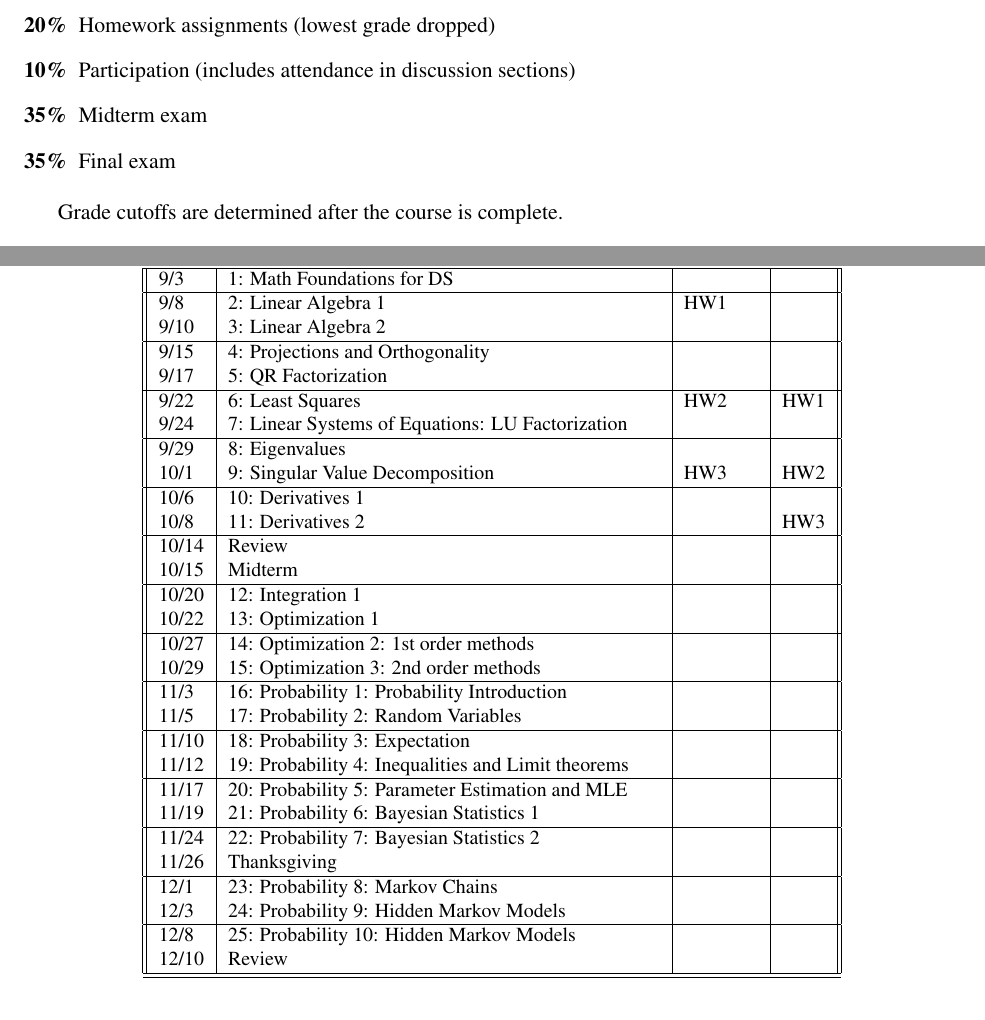
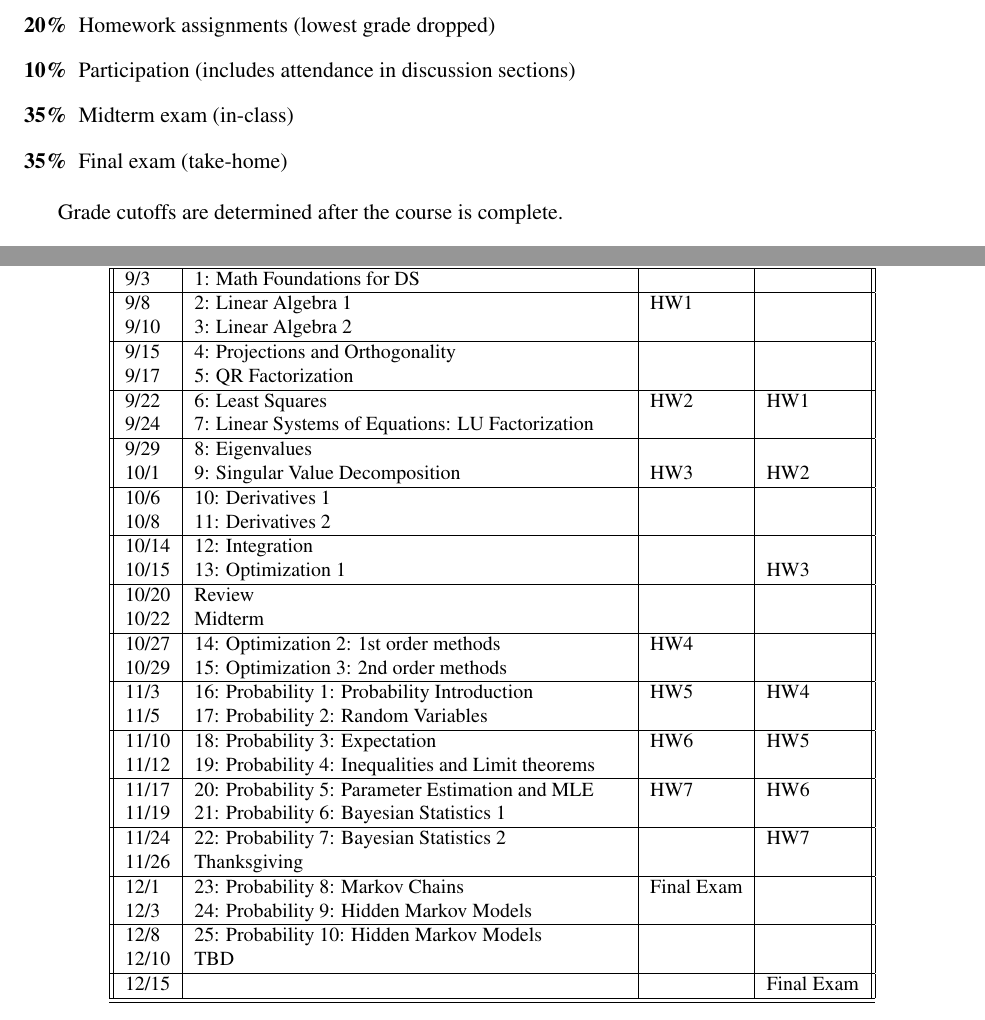
Before and after one commit to sladenheim/ds722, a LaTeX document (Syllabus/syllabus_fa25.tex): two parts of pages 2 and 5 of 6, joined at a grey line, cut so that both start at the same text. Compiled offline with pdfLaTeX.

Commit message:
Adjust lecture and exam schedule

```diff
--- a/Syllabus/syllabus_fa25.tex
+++ b/Syllabus/syllabus_fa25.tex
@@ -86,8 +86,8 @@ Final grades will be determined according to the following weights:
 \begin{description}
     \item[20\%] Homework assignments (lowest grade dropped)
     \item[10\%] Participation (includes attendance in discussion sections)
-    \item[35\%] Midterm exam
-    \item[35\%] Final exam
+    \item[35\%] Midterm exam (in-class)
+    \item[35\%] Final exam (take-home)
 \end{description}
 
 Grade cutoffs are determined after the course is complete.
@@ -206,39 +206,40 @@ Date & Topics  & Assigned & Due  \\
 10/1 & 9: Singular Value Decomposition & HW3 & HW2  \\
 \hline
 10/6 & 10: Derivatives 1 &  &  \\
-10/8& 11: Derivatives 2  &   & HW3   \\
+10/8& 11: Derivatives 2  &   &   \\
 \hline
-10/14& Review &  &   \\
-10/15 & Midterm& &\\
+10/14& 12: Integration &  &    \\
+10/15 & 13: Optimization 1  & &HW3\\
 \hline
-10/20 & 12: Integration 1   &  &\\
-10/22 & 13: Optimization 1   &  &  \\
+10/20 & Review    &  &\\
+10/22 &  Midterm &  &  \\
 \hline
 
-10/27 & 14: Optimization 2: 1st order methods  & &  \\
+10/27 & 14: Optimization 2: 1st order methods  &HW4 &  \\
 10/29& 15:  Optimization 3: 2nd order methods & & \\
 \hline
 
-11/3 & 16:  Probability 1: Probability Introduction  &   &   \\
+11/3 & 16:  Probability 1: Probability Introduction  &HW5   &HW4   \\
 11/5 & 17: Probability 2: Random Variables   &  &  \\
 \hline
 
-11/10 & 18: Probability 3: Expectation &   & \\
+11/10 & 18: Probability 3: Expectation &HW6   & HW5\\
 11/12& 19: Probability 4:  Inequalities and Limit theorems   &  &    \\
 \hline
-11/17 & 20: Probability 5: Parameter Estimation and MLE &   & \\
+11/17 & 20: Probability 5: Parameter Estimation and MLE &HW7   &HW6 \\
 11/19& 21: Probability 6: Bayesian Statistics 1   &  &   \\
 \hline
-11/24 & 22: Probability 7: Bayesian Statistics 2   &   &  \\
+11/24 & 22: Probability 7: Bayesian Statistics 2   &   &HW7  \\
 11/26 & Thanksgiving &   &  \\
 \hline
 
-12/1 & 23:  Probability 8: Markov Chains  &  &  \\
+12/1 & 23:  Probability 8: Markov Chains  & Final Exam &  \\
 12/3 & 24: Probability 9: Hidden Markov Models  &   &  \\
 \hline
 12/8&  25: Probability 10: Hidden Markov Models  &  &  \\
-12/10& Review &  &  \\
-
+12/10& TBD &  &  \\
+\hline
+12/15& & & Final Exam\\
 \hline\hline
 
 \end{tabular}\\
```
